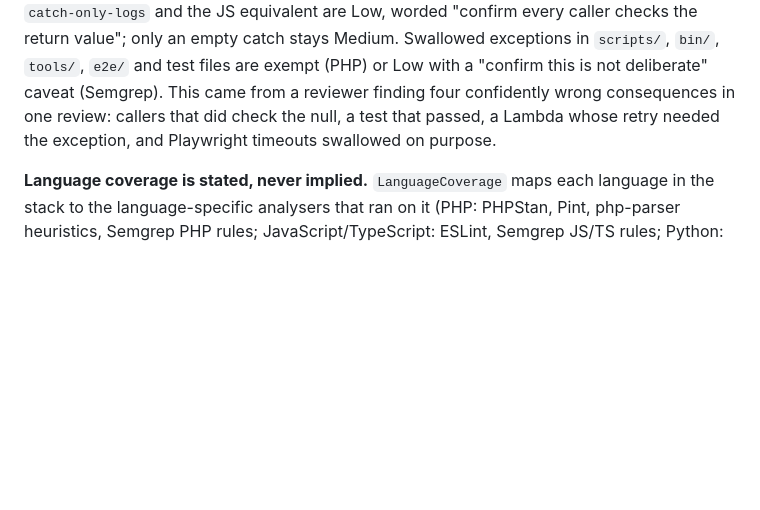
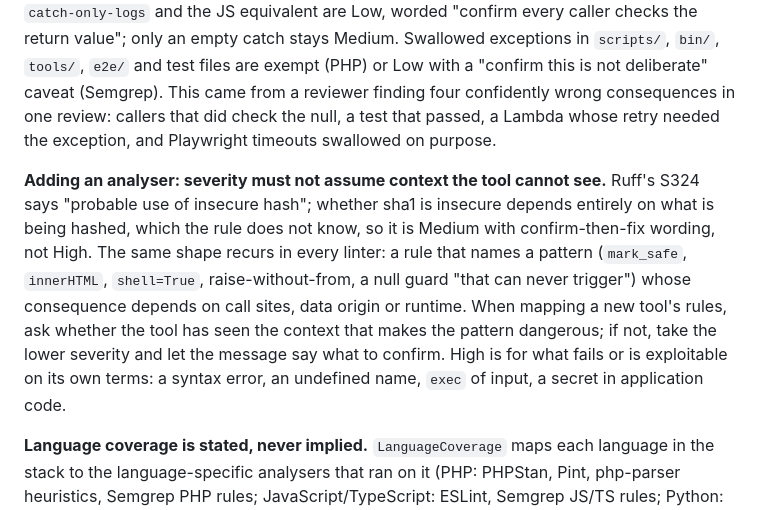
Before and after one commit to jamesruscoe/sentinel-slop, a Markdown page: CLAUDE.md, the part around the change. Rendered like a GitHub page; blank space fills up the shorter version.

Commit message:
CLAUDE.md: severity of a pattern must not assume context the tool cannot see

```diff
--- a/CLAUDE.md
+++ b/CLAUDE.md
@@ -108,6 +108,8 @@ Line-level analysers cannot see absence or shape: no logging in a whole layer, n
 
 **Observations, not consequences.** A finding message states what the code does ("this catch logs and returns null without rethrowing"), never what follows for callers, tests or runtime, because that depends on call sites the heuristic has not read; the system prompt forbids the reviewer claiming a test fails, a caller is unaware or an operation silently succeeds unless a finding says so, and requires "confirm X, then do Y" where impact depends on usage. A catch that logs and returns an empty value is fail-soft by design (our own ruleset recommends it): `catch-only-logs` and the JS equivalent are Low, worded "confirm every caller checks the return value"; only an empty catch stays Medium. Swallowed exceptions in `scripts/`, `bin/`, `tools/`, `e2e/` and test files are exempt (PHP) or Low with a "confirm this is not deliberate" caveat (Semgrep). This came from a reviewer finding four confidently wrong consequences in one review: callers that did check the null, a test that passed, a Lambda whose retry needed the exception, and Playwright timeouts swallowed on purpose.
 
+**Adding an analyser: severity must not assume context the tool cannot see.** Ruff's S324 says "probable use of insecure hash"; whether sha1 is insecure depends entirely on what is being hashed, which the rule does not know, so it is Medium with confirm-then-fix wording, not High. The same shape recurs in every linter: a rule that names a pattern (`mark_safe`, `innerHTML`, `shell=True`, raise-without-from, a null guard "that can never trigger") whose consequence depends on call sites, data origin or runtime. When mapping a new tool's rules, ask whether the tool has seen the context that makes the pattern dangerous; if not, take the lower severity and let the message say what to confirm. High is for what fails or is exploitable on its own terms: a syntax error, an undefined name, `exec` of input, a secret in application code.
+
 **Language coverage is stated, never implied.** `LanguageCoverage` maps each language in the stack to the language-specific analysers that ran on it (PHP: PHPStan, Pint, php-parser heuristics, Semgrep PHP rules; JavaScript/TypeScript: ESLint, Semgrep JS/TS rules; Python: Ruff) and lists the rest as "structural analysis only". The results page shows both, and the user prompt tells the reviewer to weight phases by each language's share of the code rather than by how many findings its tools produced. This came from a 490-file Django application whose review had two of three phases about its 35 JavaScript files, because that was where the analysers with opinions ran.
 
 **Python reachability rule.** A package named in config (`INSTALLED_APPS`, `ROOT_URLCONF`) has the modules a framework loads by convention counted as referenced (`ImportGraph::FRAMEWORK_LOADED_MODULES`: models, views, urls, admin, apps, signals, tasks, forms, serializers, middleware, ...), not every module inside it: a stray module in an installed app is still reported, and the fixture plants one to prove it. Dynamic imports built from a prefix (`import_module(f"hc.integrations.{kind}.transport")`, ``import(`./locales/${lang}.ts`)``) become globs over that prefix. The profile text states this rule whenever Python is present so "0 unreferenced" cannot read as a clean bill of health.
```
